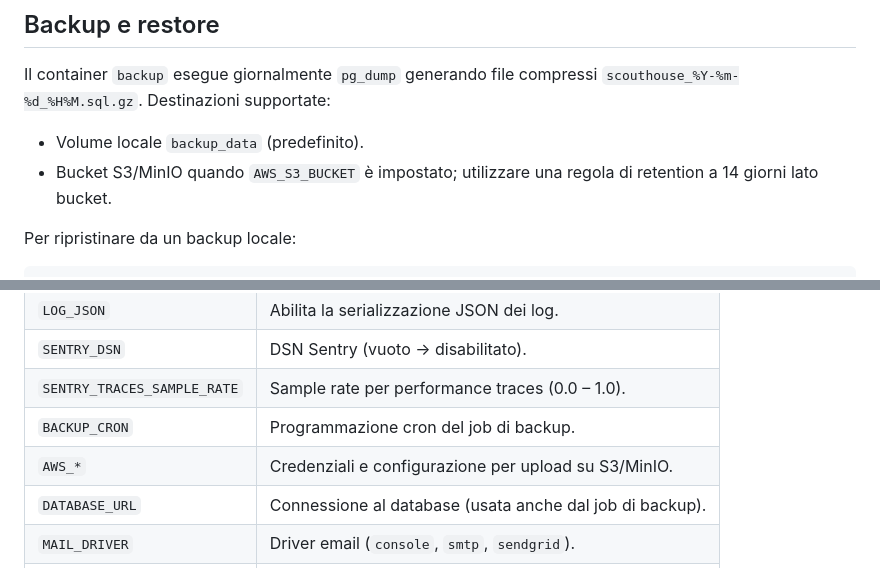
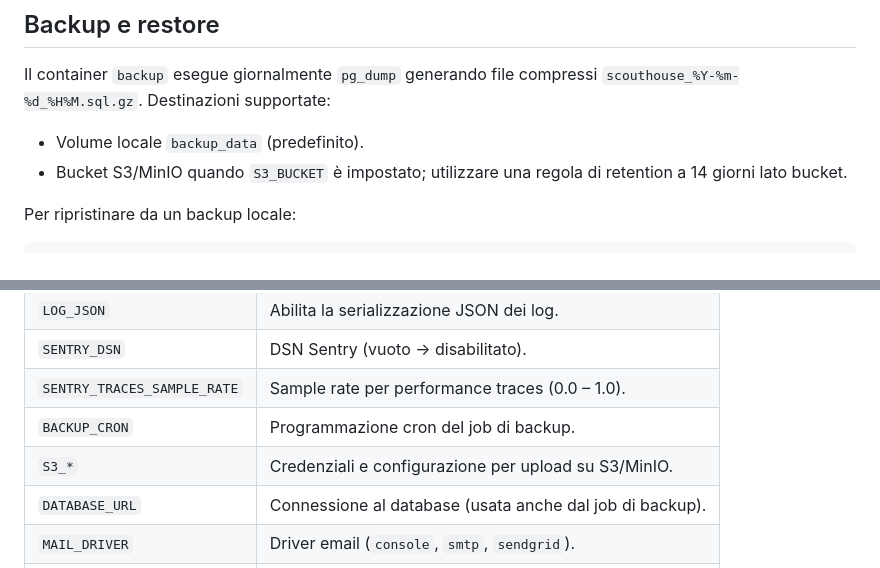
Before and after one commit to FilippoHoch/ScoutHouse, a Markdown page: docs/OPS.md, 2 parts joined by grey strips. Drawn GitHub-style.

Commit message:
Aggiorna variabili S3 nella guida operativa

```diff
--- a/docs/OPS.md
+++ b/docs/OPS.md
@@ -49,7 +49,7 @@ Il container `backup` esegue giornalmente `pg_dump` generando file compressi
 `scouthouse_%Y-%m-%d_%H%M.sql.gz`. Destinazioni supportate:
 
 - Volume locale `backup_data` (predefinito).
-- Bucket S3/MinIO quando `AWS_S3_BUCKET` è impostato; utilizzare una regola di
+- Bucket S3/MinIO quando `S3_BUCKET` è impostato; utilizzare una regola di
   retention a 14 giorni lato bucket.
 
 Per ripristinare da un backup locale:
@@ -70,7 +70,7 @@ Aggiornare il path al file desiderato. In scenari S3 scaricare il dump con
 | `SENTRY_DSN`                | DSN Sentry (vuoto → disabilitato).                            |
 | `SENTRY_TRACES_SAMPLE_RATE` | Sample rate per performance traces (0.0 – 1.0).               |
 | `BACKUP_CRON`               | Programmazione cron del job di backup.                        |
-| `AWS_*`                     | Credenziali e configurazione per upload su S3/MinIO.          |
+| `S3_*`                      | Credenziali e configurazione per upload su S3/MinIO.           |
 | `DATABASE_URL`              | Connessione al database (usata anche dal job di backup).      |
 | `MAIL_DRIVER`               | Driver email (`console`, `smtp`, `sendgrid`).                 |
 | `MAIL_FROM_NAME`            | Nome mittente visualizzato nelle email.                       |
```
